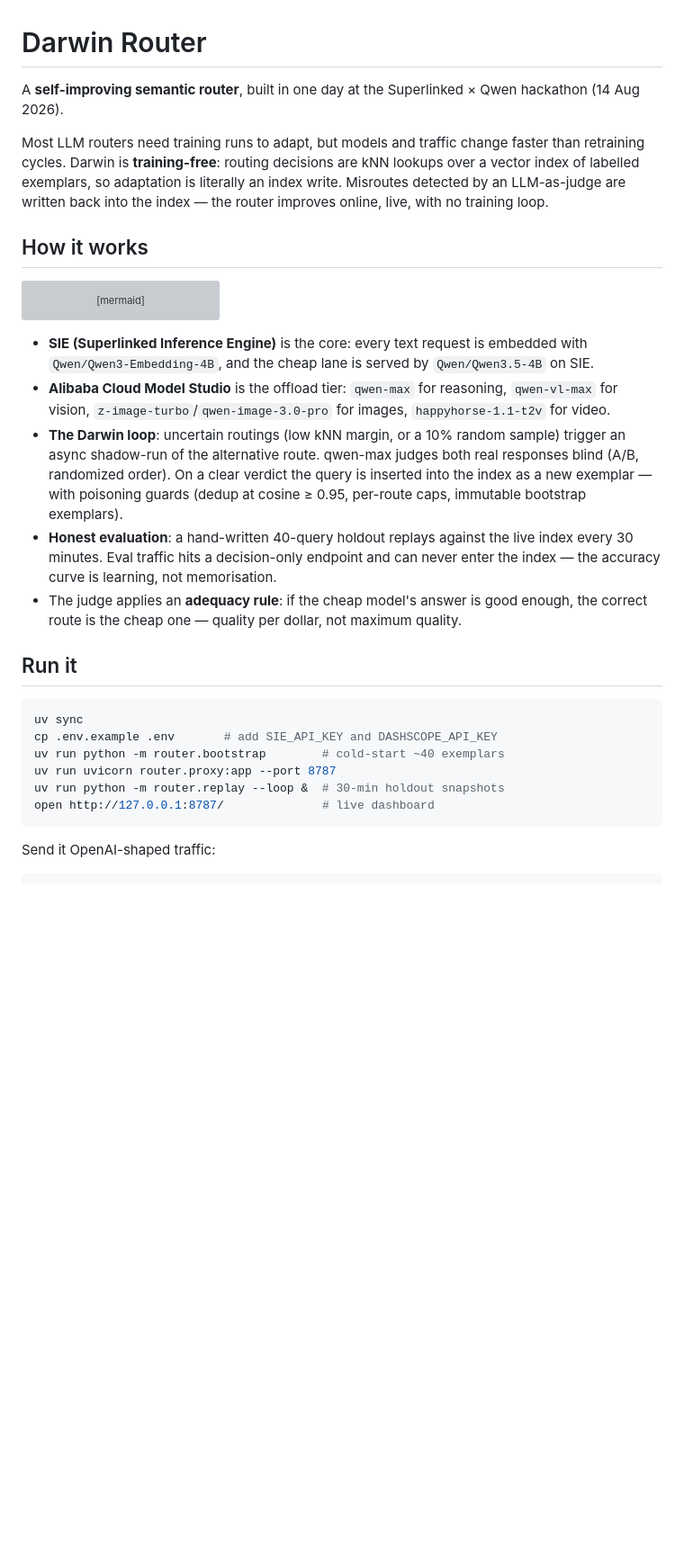
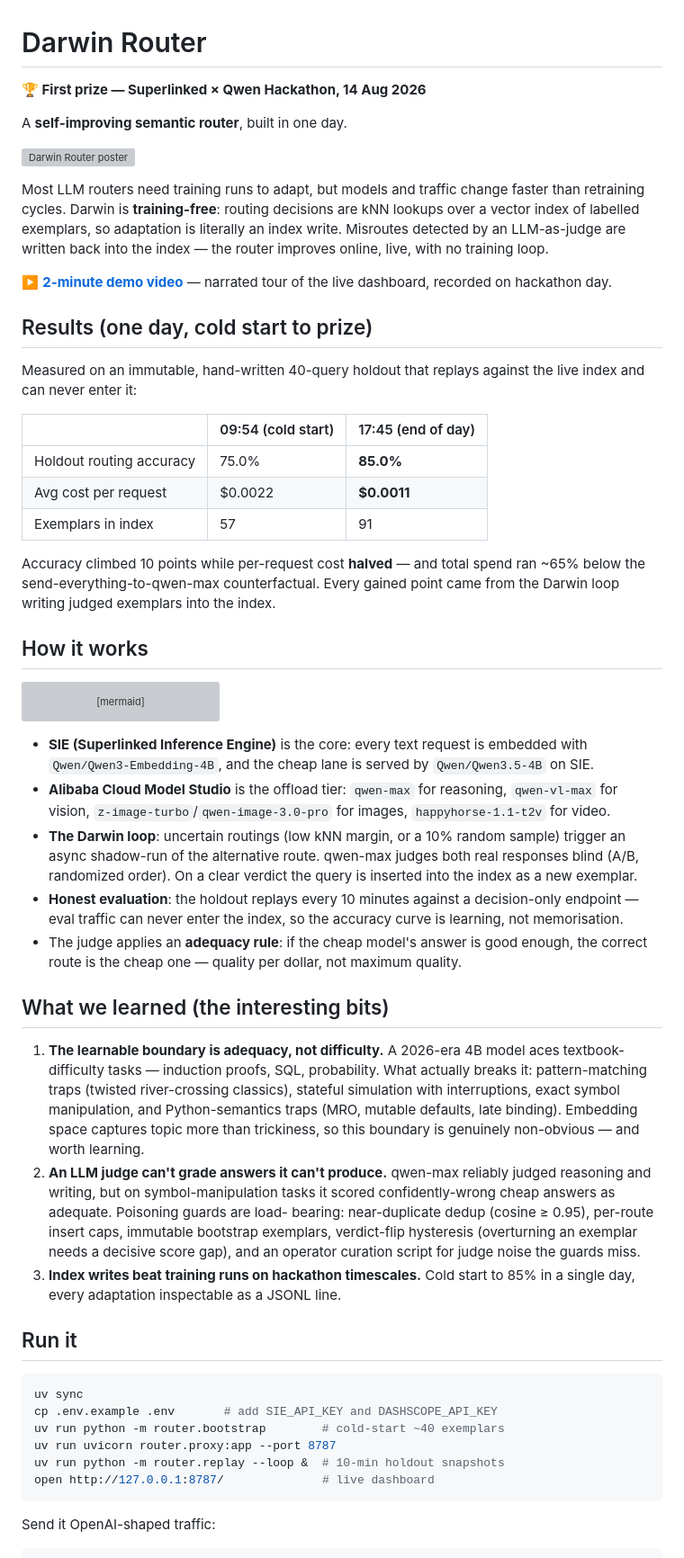
Before and after one commit to neo0007777/darwin-router, a Markdown page: README.md, the part around one of its changes. Shown at 90% size. Drawn GitHub-style; blank space fills up the shorter version; grey boxes are pictures that could not be loaded.

Commit message:
README: first prize, final results (75%→85%, cost halved), lessons learned
Co-Authored-By: Claude Fable 5 <noreply@anthropic.com>

````diff
--- a/README.md
+++ b/README.md
@@ -1,13 +1,34 @@
 # Darwin Router
 
-A **self-improving semantic router**, built in one day at the Superlinked × Qwen
-hackathon (14 Aug 2026).
+**🏆 First prize — Superlinked × Qwen Hackathon, 14 Aug 2026**
+
+A **self-improving semantic router**, built in one day.
+
+![Darwin Router poster](assets/poster_pro_a.png)
 
 Most LLM routers need training runs to adapt, but models and traffic change
 faster than retraining cycles. Darwin is **training-free**: routing decisions
 are kNN lookups over a vector index of labelled exemplars, so adaptation is
 literally an index write. Misroutes detected by an LLM-as-judge are written
 back into the index — the router improves online, live, with no training loop.
+
+▶️ **[2-minute demo video](assets/demo_video.mp4)** — narrated tour of the live
+dashboard, recorded on hackathon day.
+
+## Results (one day, cold start to prize)
+
+Measured on an immutable, hand-written 40-query holdout that replays against
+the live index and can never enter it:
+
+| | 09:54 (cold start) | 17:45 (end of day) |
+|---|---|---|
+| Holdout routing accuracy | 75.0% | **85.0%** |
+| Avg cost per request | $0.0022 | **$0.0011** |
+| Exemplars in index | 57 | 91 |
+
+Accuracy climbed 10 points while per-request cost **halved** — and total spend
+ran ~65% below the send-everything-to-qwen-max counterfactual. Every gained
+point came from the Darwin loop writing judged exemplars into the index.
 
 ## How it works
 
@@ -35,14 +56,32 @@ flowchart LR
 - **The Darwin loop**: uncertain routings (low kNN margin, or a 10% random
   sample) trigger an async shadow-run of the alternative route. qwen-max judges
   both real responses blind (A/B, randomized order). On a clear verdict the
-  query is inserted into the index as a new exemplar — with poisoning guards
-  (dedup at cosine ≥ 0.95, per-route caps, immutable bootstrap exemplars).
-- **Honest evaluation**: a hand-written 40-query holdout replays against the
-  live index every 30 minutes. Eval traffic hits a decision-only endpoint and
-  can never enter the index — the accuracy curve is learning, not memorisation.
+  query is inserted into the index as a new exemplar.
+- **Honest evaluation**: the holdout replays every 10 minutes against a
+  decision-only endpoint — eval traffic can never enter the index, so the
+  accuracy curve is learning, not memorisation.
 - The judge applies an **adequacy rule**: if the cheap model's answer is good
   enough, the correct route is the cheap one — quality per dollar, not maximum
   quality.
+
+## What we learned (the interesting bits)
+
+1. **The learnable boundary is adequacy, not difficulty.** A 2026-era 4B model
+   aces textbook-difficulty tasks — induction proofs, SQL, probability. What
+   actually breaks it: pattern-matching traps (twisted river-crossing classics),
+   stateful simulation with interruptions, exact symbol manipulation, and
+   Python-semantics traps (MRO, mutable defaults, late binding). Embedding
+   space captures topic more than trickiness, so this boundary is genuinely
+   non-obvious — and worth learning.
+2. **An LLM judge can't grade answers it can't produce.** qwen-max reliably
+   judged reasoning and writing, but on symbol-manipulation tasks it scored
+   confidently-wrong cheap answers as adequate. Poisoning guards are load-
+   bearing: near-duplicate dedup (cosine ≥ 0.95), per-route insert caps,
+   immutable bootstrap exemplars, verdict-flip hysteresis (overturning an
+   exemplar needs a decisive score gap), and an operator curation script for
+   judge noise the guards miss.
+3. **Index writes beat training runs on hackathon timescales.** Cold start to
+   85% in a single day, every adaptation inspectable as a JSONL line.
 
 ## Run it
 
@@ -51,7 +90,7 @@ uv sync
 cp .env.example .env       # add SIE_API_KEY and DASHSCOPE_API_KEY
 uv run python -m router.bootstrap        # cold-start ~40 exemplars
 uv run uvicorn router.proxy:app --port 8787
-uv run python -m router.replay --loop &  # 30-min holdout snapshots
+uv run python -m router.replay --loop &  # 10-min holdout snapshots
 open http://127.0.0.1:8787/              # live dashboard
 ```
 
````
Also changed, not shown: other parts of README.md (+3 -0 lines).
